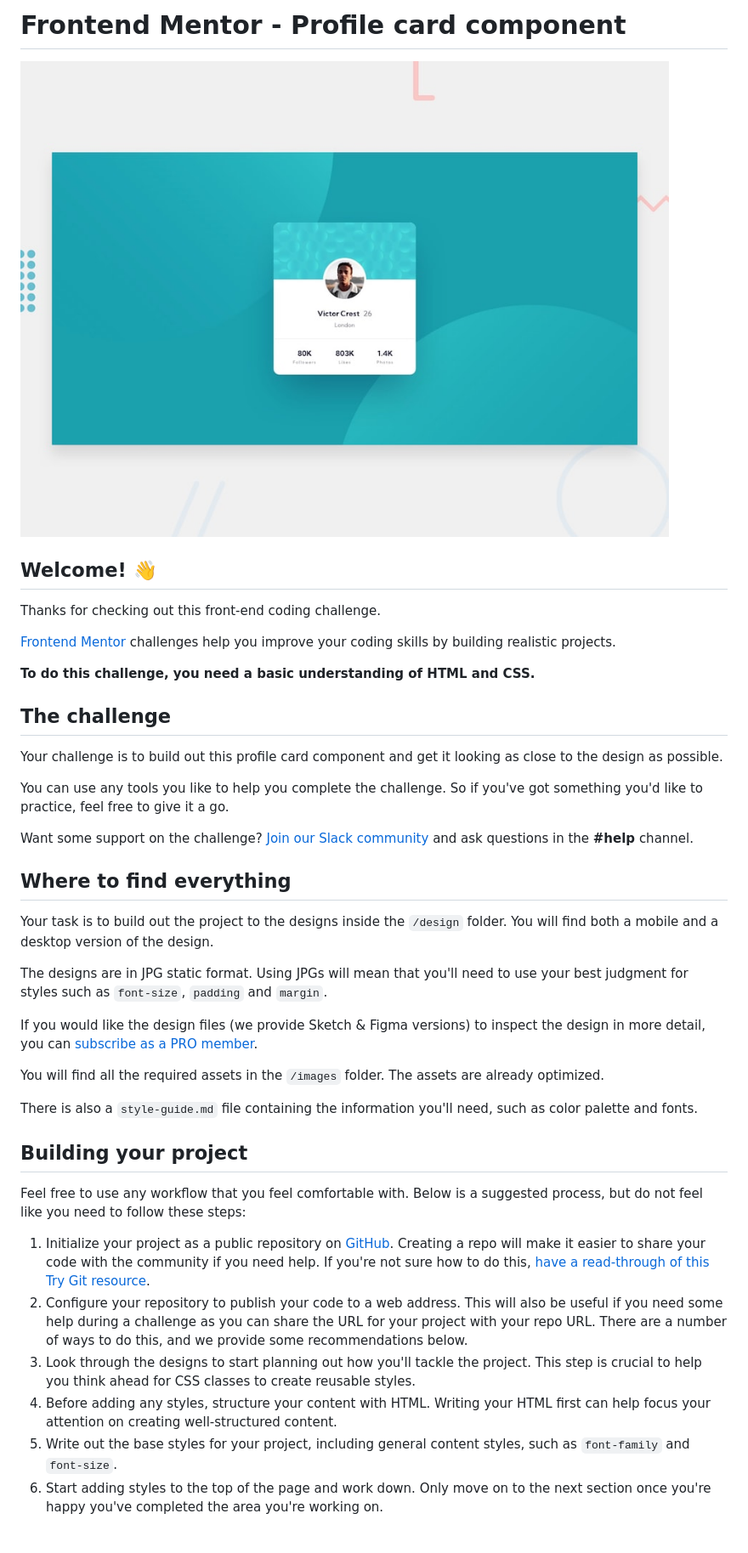
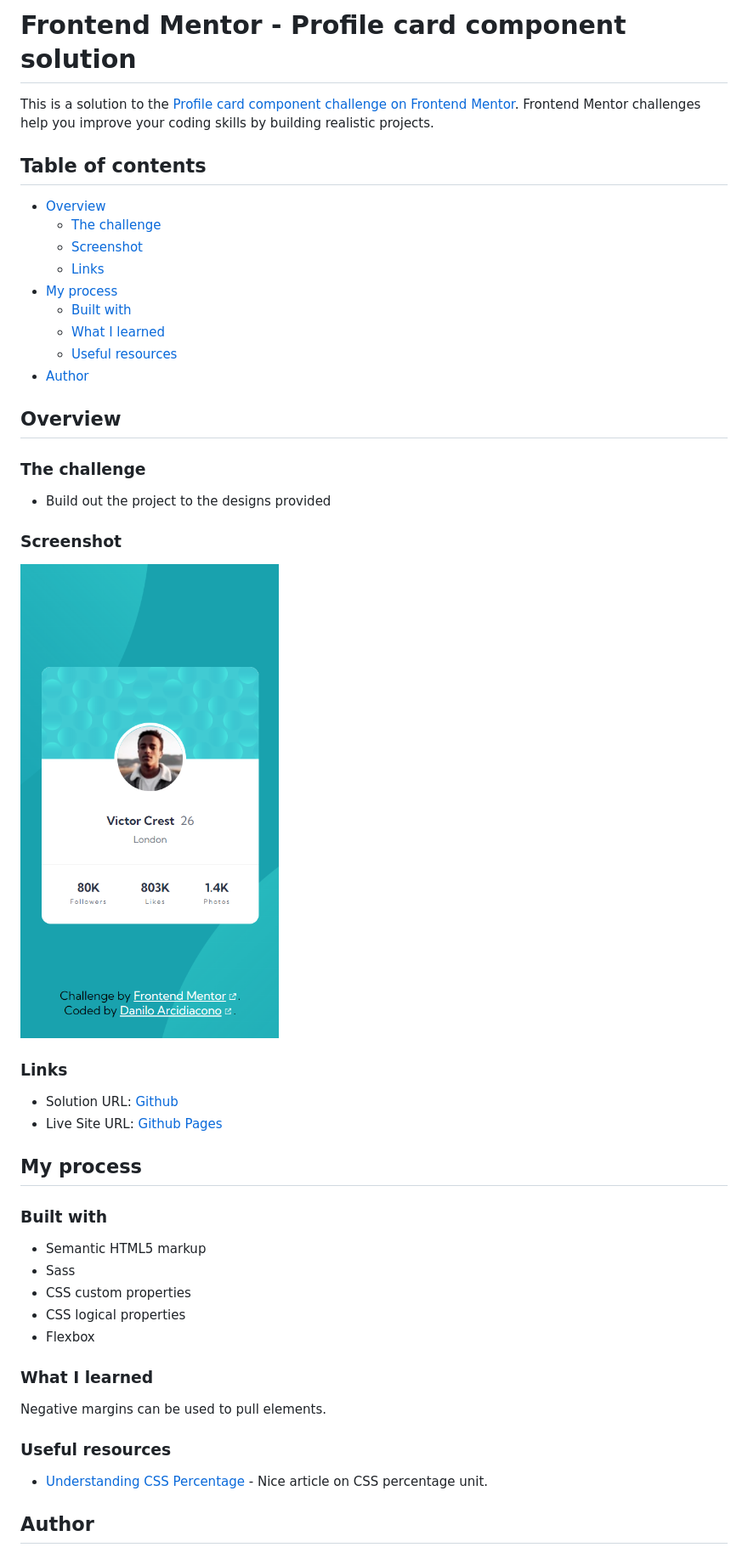
Before and after one commit to daniloarcidiacono/frontendmentor-profilecard, a Markdown page: README.md, the part around the change printed below. Shown: that part at 85% size. Drawn GitHub-style; pictures changed too: images/screenshot.png (added).

Commit message:
chore: replace README.

```diff
--- a/README.md
+++ b/README.md
@@ -1,43 +1,51 @@
-# Frontend Mentor - Profile card component
+# Frontend Mentor - Profile card component solution
 
-![Design preview for the Profile card component coding challenge](./design/desktop-preview.jpg)
+This is a solution to the [Profile card component challenge on Frontend Mentor](https://www.frontendmentor.io/challenges/profile-card-component-cfArpWshJ). Frontend Mentor challenges help you improve your coding skills by building realistic projects.
 
-## Welcome! 👋
+## Table of contents
 
-Thanks for checking out this front-end coding challenge.
+- [Overview](#overview)
+  - [The challenge](#the-challenge)
+  - [Screenshot](#screenshot)
+  - [Links](#links)
+- [My process](#my-process)
+  - [Built with](#built-with)
+  - [What I learned](#what-i-learned)
+  - [Useful resources](#useful-resources)
+- [Author](#author)
 
-[Frontend Mentor](https://www.frontendmentor.io) challenges help you improve your coding skills by building realistic projects.
+## Overview
 
-**To do this challenge, you need a basic understanding of HTML and CSS.**
+### The challenge
 
-## The challenge
+- Build out the project to the designs provided
 
-Your challenge is to build out this profile card component and get it looking as close to the design as possible.
+### Screenshot
 
-You can use any tools you like to help you complete the challenge. So if you've got something you'd like to practice, feel free to give it a go.
+![Mobile](./images/screenshot.png)
 
-Want some support on the challenge? [Join our Slack community](https://www.frontendmentor.io/slack) and ask questions in the **#help** channel.
+### Links
 
-## Where to find everything
+- Solution URL: [Github](https://github.com/daniloarcidiacono/frontendmentor-profilecard)
+- Live Site URL: [Github Pages](https://daniloarcidiacono.github.io/frontendmentor-profilecard/)
 
-Your task is to build out the project to the designs inside the `/design` folder. You will find both a mobile and a desktop version of the design.
+## My process
 
-The designs are in JPG static format. Using JPGs will mean that you'll need to use your best judgment for styles such as `font-size`, `padding` and `margin`.
+### Built with
 
-If you would like the design files (we provide Sketch & Figma versions) to inspect the design in more detail, you can [subscribe as a PRO member](https://www.frontendmentor.io/pro).
+- Semantic HTML5 markup
+- Sass
+- CSS custom properties
+- CSS logical properties
+- Flexbox
 
-You will find all the required assets in the `/images` folder. The assets are already optimized.
+### What I learned
 
-There is also a `style-guide.md` file containing the information you'll need, such as color palette and fonts.
+Negative margins can be used to pull elements.
 
-## Building your project
+### Useful resources
 
-Feel free to use any workflow that you feel comfortable with. Below is a suggested process, but do not feel like you need to follow these steps:
+- [Understanding CSS Percentage](https://dev.to/khangnd/understanding-css-percentage-44gd) - Nice article on CSS percentage unit.
 
-1. Initialize your project as a public repository on [GitHub](https://github.com/). Creating a repo will make it easier to share your code with the community if you need help. If you're not sure how to do this, [have a read-through of this Try Git resource](https://try.github.io/).
-2. Configure your repository to publish your code to a web address. This will also be useful if you need some help during a challenge as you can share the URL for your project with your repo URL. There are a number of ways to do this, and we provide some recommendations below.
-3. Look through the designs to start planning out how you'll tackle the project. This step is crucial to help you think ahead for CSS classes to create reusable styles.
-4. Before adding any styles, structure your content with HTML. Writing your HTML first can help focus your attention on creating well-structured content.
-5. Write out the base styles for your project, including general content styles, such as `font-family` and `font-size`.
-6. Start adding styles to the top of the page and work down. Only move on to the next section once you're happy you've completed the area you're working on.
+## Author
 
```
Also changed, not shown: other parts of README.md (+2 -44 lines), README-template.md (deleted, +0 -108 lines).
